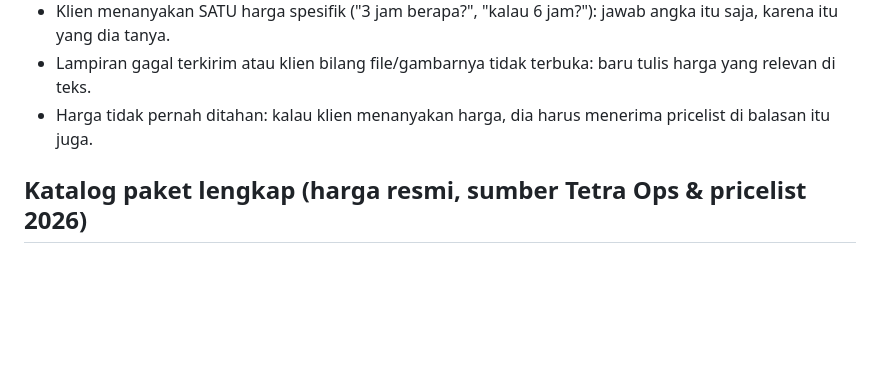
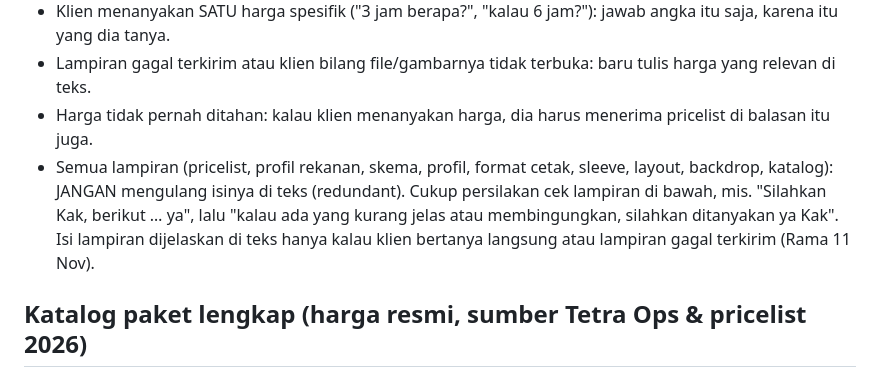
Before and after one commit to ramaactivity/tetra-wa-bot, a Markdown page: docs/FAQ-KLIEN.md, the part around the change. Drawn GitHub-style; blank space fills up the shorter version.

Commit message:
docs(faq): isi lampiran tidak diulang di teks — persilakan cek & tanya kalau bingung (Rama 11 Nov)
Co-Authored-By: Claude Opus 5.5 <noreply@anthropic.com>

```diff
--- a/docs/FAQ-KLIEN.md
+++ b/docs/FAQ-KLIEN.md
@@ -13,6 +13,7 @@ Tambah jawaban baru di sini; tidak perlu restart bot.
 - Klien menanyakan SATU harga spesifik ("3 jam berapa?", "kalau 6 jam?"): jawab angka itu saja, karena itu yang dia tanya.
 - Lampiran gagal terkirim atau klien bilang file/gambarnya tidak terbuka: baru tulis harga yang relevan di teks.
 - Harga tidak pernah ditahan: kalau klien menanyakan harga, dia harus menerima pricelist di balasan itu juga.
+- Semua lampiran (pricelist, profil rekanan, skema, profil, format cetak, sleeve, layout, backdrop, katalog): JANGAN mengulang isinya di teks (redundant). Cukup persilakan cek lampiran di bawah, mis. "Silahkan Kak, berikut … ya", lalu "kalau ada yang kurang jelas atau membingungkan, silahkan ditanyakan ya Kak". Isi lampiran dijelaskan di teks hanya kalau klien bertanya langsung atau lampiran gagal terkirim (Rama 11 Nov).
 
 ## Katalog paket lengkap (harga resmi, sumber Tetra Ops & pricelist 2026)
 Semua harga all-in untuk durasinya. Bot BOLEH menjawab dan menawarkan semua paket ini sendiri (keputusan Rama 27 Sep 2026).
```
